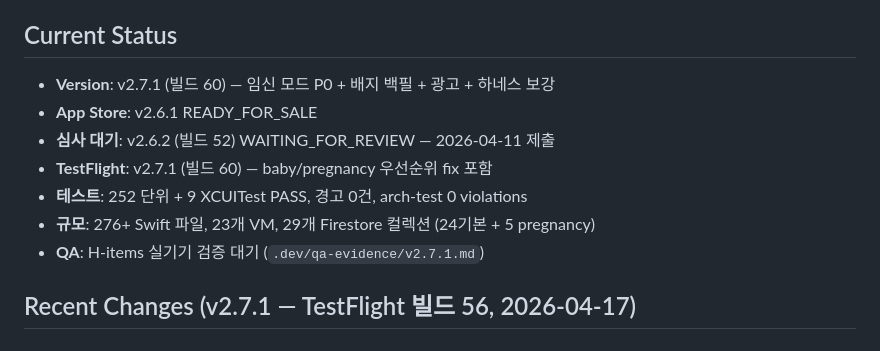
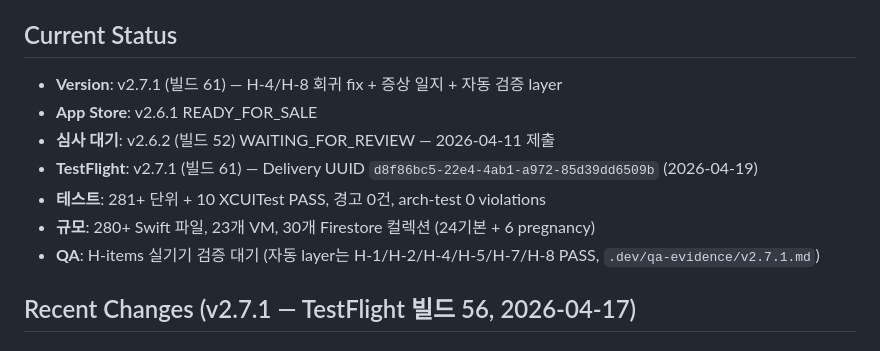
Before and after one commit to roacompany/allcare, a Markdown page: CLAUDE.md, the part around the change. Drawn GitHub-style.

```diff
--- a/CLAUDE.md
+++ b/CLAUDE.md
@@ -111,13 +111,13 @@ harness-score: 96% (Grade A) — 2026-04-17
 
 ## Current Status
 
-- **Version**: v2.7.1 (빌드 60) — 임신 모드 P0 + 배지 백필 + 광고 + 하네스 보강
+- **Version**: v2.7.1 (빌드 61) — H-4/H-8 회귀 fix + 증상 일지 + 자동 검증 layer
 - **App Store**: v2.6.1 READY_FOR_SALE
 - **심사 대기**: v2.6.2 (빌드 52) WAITING_FOR_REVIEW — 2026-04-11 제출
-- **TestFlight**: v2.7.1 (빌드 60) — baby/pregnancy 우선순위 fix 포함
-- **테스트**: 252 단위 + 9 XCUITest PASS, 경고 0건, arch-test 0 violations
-- **규모**: 276+ Swift 파일, 23개 VM, 29개 Firestore 컬렉션 (24기본 + 5 pregnancy)
-- **QA**: H-items 실기기 검증 대기 (`.dev/qa-evidence/v2.7.1.md`)
+- **TestFlight**: v2.7.1 (빌드 61) — Delivery UUID `d8f86bc5-22e4-4ab1-a972-85d39dd6509b` (2026-04-19)
+- **테스트**: 281+ 단위 + 10 XCUITest PASS, 경고 0건, arch-test 0 violations
+- **규모**: 280+ Swift 파일, 23개 VM, 30개 Firestore 컬렉션 (24기본 + 6 pregnancy)
+- **QA**: H-items 실기기 검증 대기 (자동 layer는 H-1/H-2/H-4/H-5/H-7/H-8 PASS, `.dev/qa-evidence/v2.7.1.md`)
 
 ## Recent Changes (v2.7.1 — TestFlight 빌드 56, 2026-04-17)
 
```
Also changed, not shown: CHANGELOG.md (+10 -1 lines).
